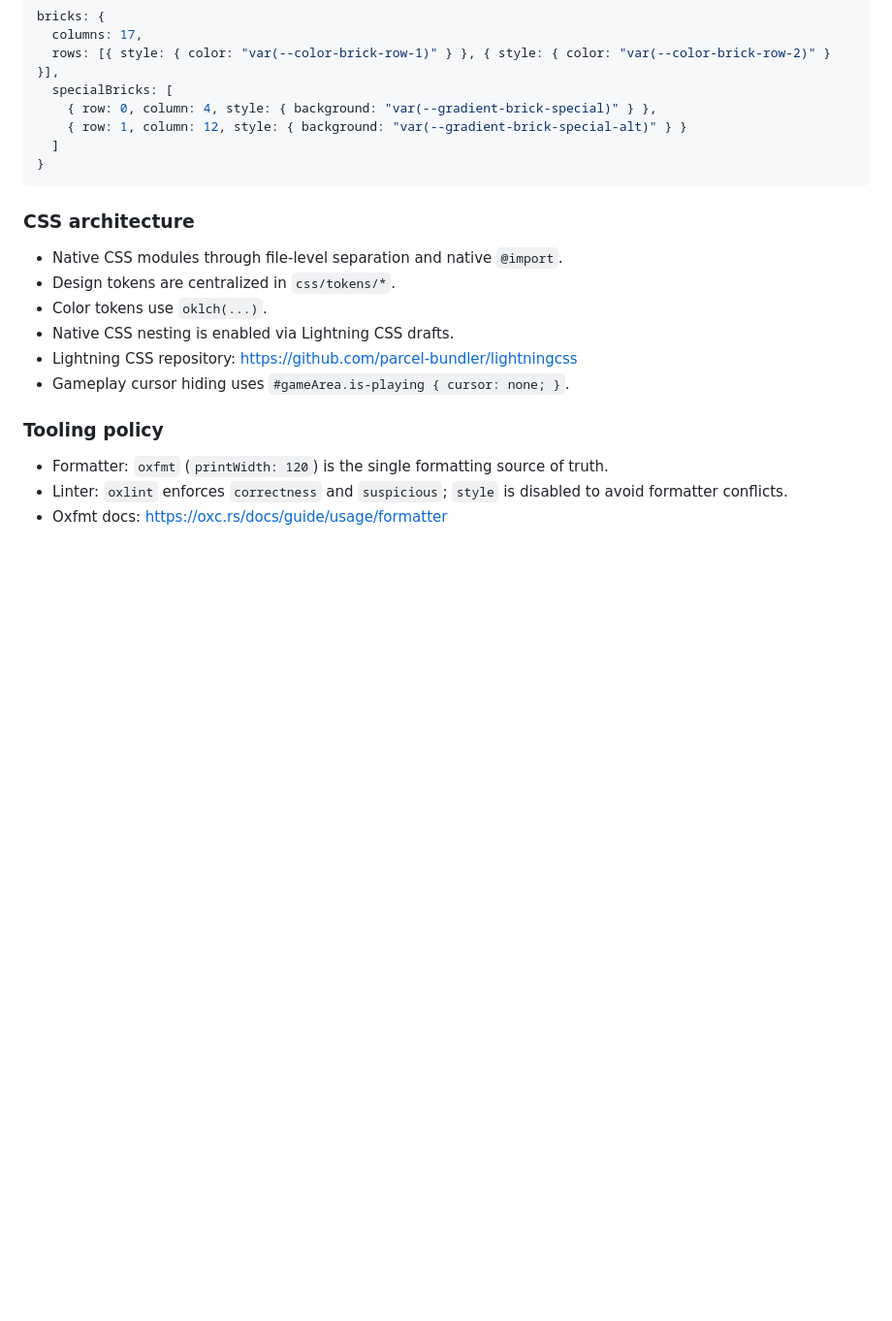
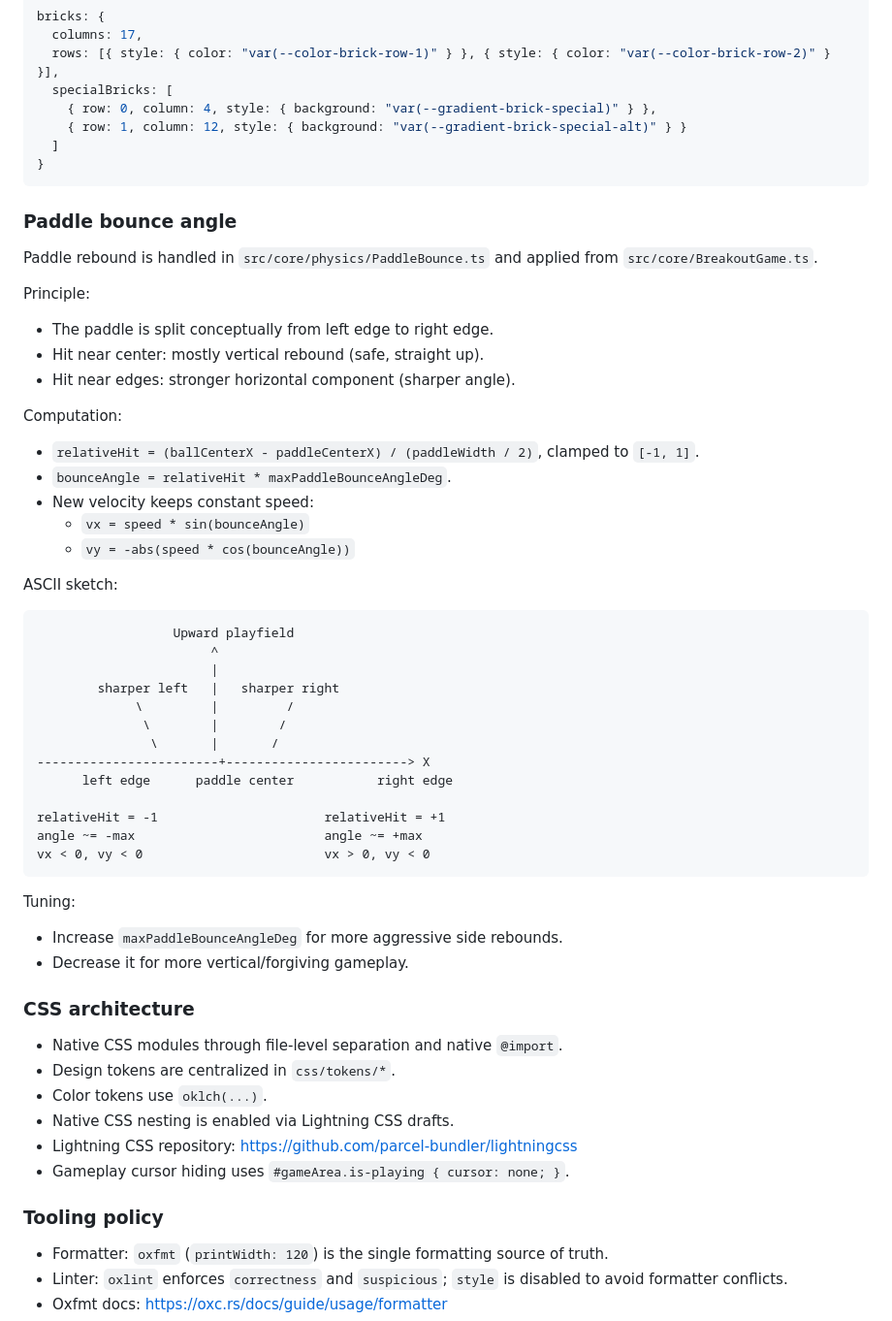
Before and after one commit to aestheticsdata/arkanoid-js-2007, a Markdown page: README.md, the part around the change. Shown at 97% size. GitHub-like rendering; blank space fills up the shorter version.

````diff
--- a/README.md
+++ b/README.md
@@ -165,6 +165,47 @@ bricks: {
 }
 ```
 
+### Paddle bounce angle
+
+Paddle rebound is handled in `src/core/physics/PaddleBounce.ts` and applied from `src/core/BreakoutGame.ts`.
+
+Principle:
+
+- The paddle is split conceptually from left edge to right edge.
+- Hit near center: mostly vertical rebound (safe, straight up).
+- Hit near edges: stronger horizontal component (sharper angle).
+
+Computation:
+
+- `relativeHit = (ballCenterX - paddleCenterX) / (paddleWidth / 2)`, clamped to `[-1, 1]`.
+- `bounceAngle = relativeHit * maxPaddleBounceAngleDeg`.
+- New velocity keeps constant speed:
+  - `vx = speed * sin(bounceAngle)`
+  - `vy = -abs(speed * cos(bounceAngle))`
+
+ASCII sketch:
+
+```text
+                  Upward playfield
+                       ^
+                       |
+        sharper left   |   sharper right
+             \         |         /
+              \        |        /
+               \       |       /
+------------------------+------------------------> X
+      left edge      paddle center           right edge
+
+relativeHit = -1                      relativeHit = +1
+angle ~= -max                         angle ~= +max
+vx < 0, vy < 0                        vx > 0, vy < 0
+```
+
+Tuning:
+
+- Increase `maxPaddleBounceAngleDeg` for more aggressive side rebounds.
+- Decrease it for more vertical/forgiving gameplay.
+
 ### CSS architecture
 
 - Native CSS modules through file-level separation and native `@import`.
````
